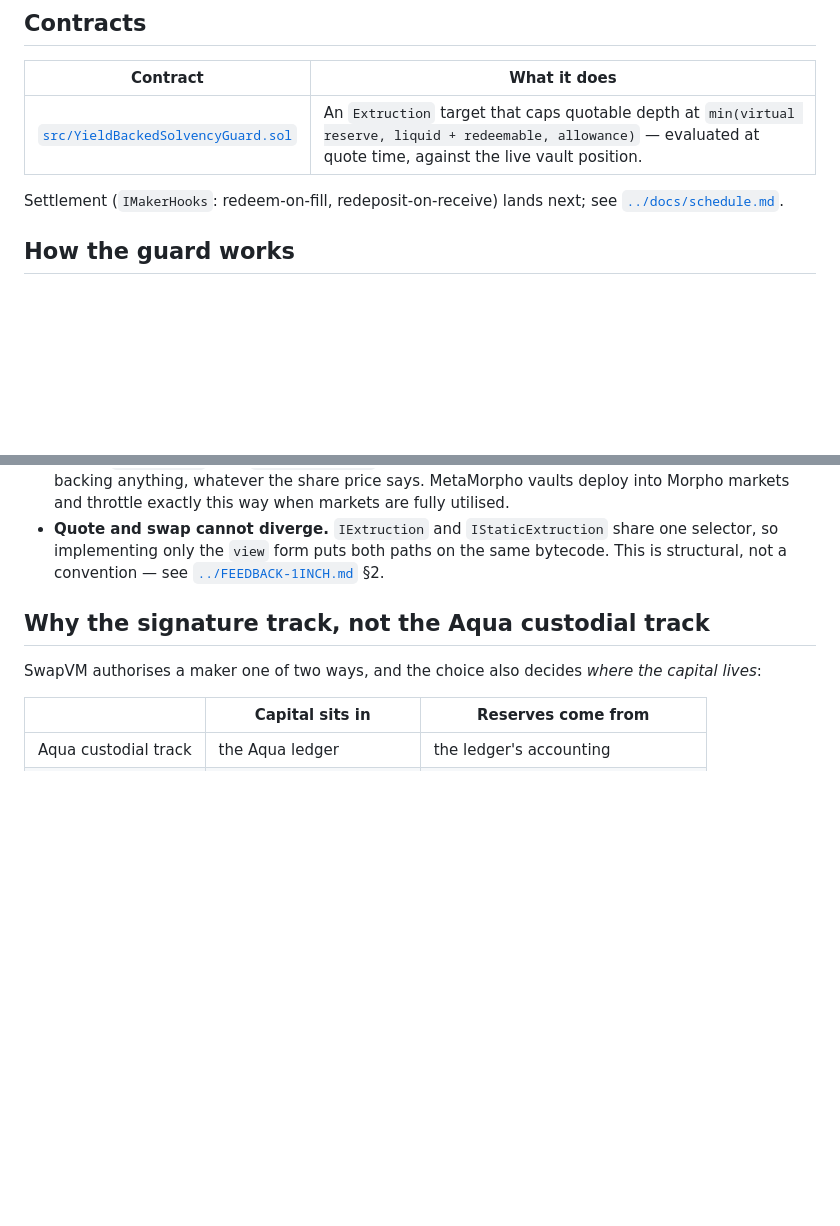
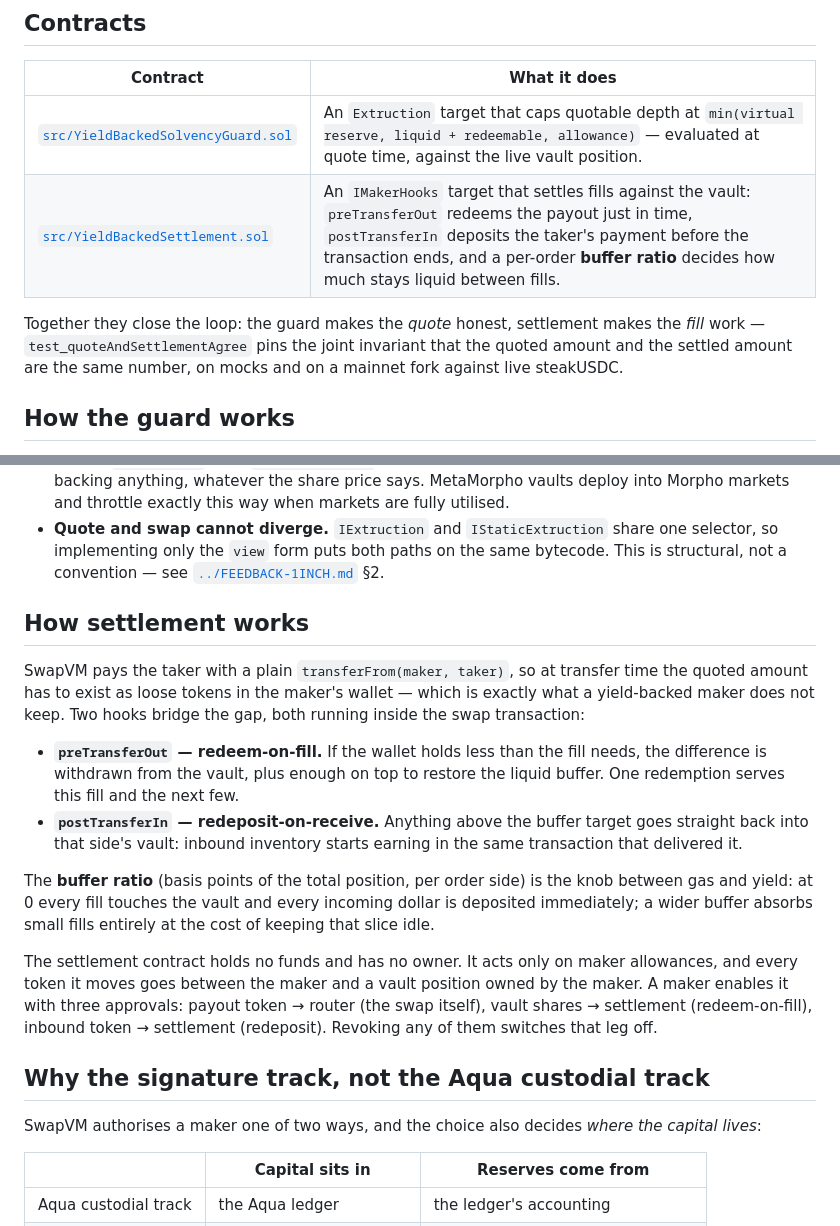
Before and after one commit to barkermoney/barker-alm-engine, a Markdown page: aqua/README.md, 2 parts joined by grey strips. GitHub-like rendering; blank space fills up the shorter version.

Commit message:
docs(aqua): settlement in the README, D3/D4 marked done in the schedule
Co-Authored-By: Claude Fable 5 <noreply@anthropic.com>

```diff
--- a/aqua/README.md
+++ b/aqua/README.md
@@ -15,8 +15,9 @@ That only works if the quoting side knows the difference between the reserves a
 | Contract | What it does |
 |---|---|
 | [`src/YieldBackedSolvencyGuard.sol`](src/YieldBackedSolvencyGuard.sol) | An `Extruction` target that caps quotable depth at `min(virtual reserve, liquid + redeemable, allowance)` — evaluated at quote time, against the live vault position. |
+| [`src/YieldBackedSettlement.sol`](src/YieldBackedSettlement.sol) | An `IMakerHooks` target that settles fills against the vault: `preTransferOut` redeems the payout just in time, `postTransferIn` deposits the taker's payment before the transaction ends, and a per-order **buffer ratio** decides how much stays liquid between fills. |
 
-Settlement (`IMakerHooks`: redeem-on-fill, redeposit-on-receive) lands next; see [`../docs/schedule.md`](../docs/schedule.md).
+Together they close the loop: the guard makes the *quote* honest, settlement makes the *fill* work — `test_quoteAndSettlementAgree` pins the joint invariant that the quoted amount and the settled amount are the same number, on mocks and on a mainnet fork against live steakUSDC.
 
 ## How the guard works
 
@@ -36,6 +37,27 @@ Three properties worth calling out, each pinned by a test:
 - **Ceiling, never floor.** A modest reserve is left alone; the guard can only reduce. Raising it would be a way to quote depth the strategy never authorised.
 - **Reads `maxWithdraw`, not `convertToAssets`.** A vault that cannot currently service a redemption is not backing anything, whatever the share price says. MetaMorpho vaults deploy into Morpho markets and throttle exactly this way when markets are fully utilised.
 - **Quote and swap cannot diverge.** `IExtruction` and `IStaticExtruction` share one selector, so implementing only the `view` form puts both paths on the same bytecode. This is structural, not a convention — see [`../FEEDBACK-1INCH.md`](../FEEDBACK-1INCH.md) §2.
+
+## How settlement works
+
+SwapVM pays the taker with a plain `transferFrom(maker, taker)`, so at transfer time the quoted
+amount has to exist as loose tokens in the maker's wallet — which is exactly what a yield-backed
+maker does not keep. Two hooks bridge the gap, both running inside the swap transaction:
+
+- **`preTransferOut` — redeem-on-fill.** If the wallet holds less than the fill needs, the
+  difference is withdrawn from the vault, plus enough on top to restore the liquid buffer. One
+  redemption serves this fill and the next few.
+- **`postTransferIn` — redeposit-on-receive.** Anything above the buffer target goes straight back
+  into that side's vault: inbound inventory starts earning in the same transaction that delivered it.
+
+The **buffer ratio** (basis points of the total position, per order side) is the knob between gas
+and yield: at 0 every fill touches the vault and every incoming dollar is deposited immediately;
+a wider buffer absorbs small fills entirely at the cost of keeping that slice idle.
+
+The settlement contract holds no funds and has no owner. It acts only on maker allowances, and
+every token it moves goes between the maker and a vault position owned by the maker. A maker
+enables it with three approvals: payout token → router (the swap itself), vault shares → settlement
+(redeem-on-fill), inbound token → settlement (redeposit). Revoking any of them switches that leg off.
 
 ## Why the signature track, not the Aqua custodial track
 
```
Also changed, not shown: docs/schedule.md (+2 -2 lines).
